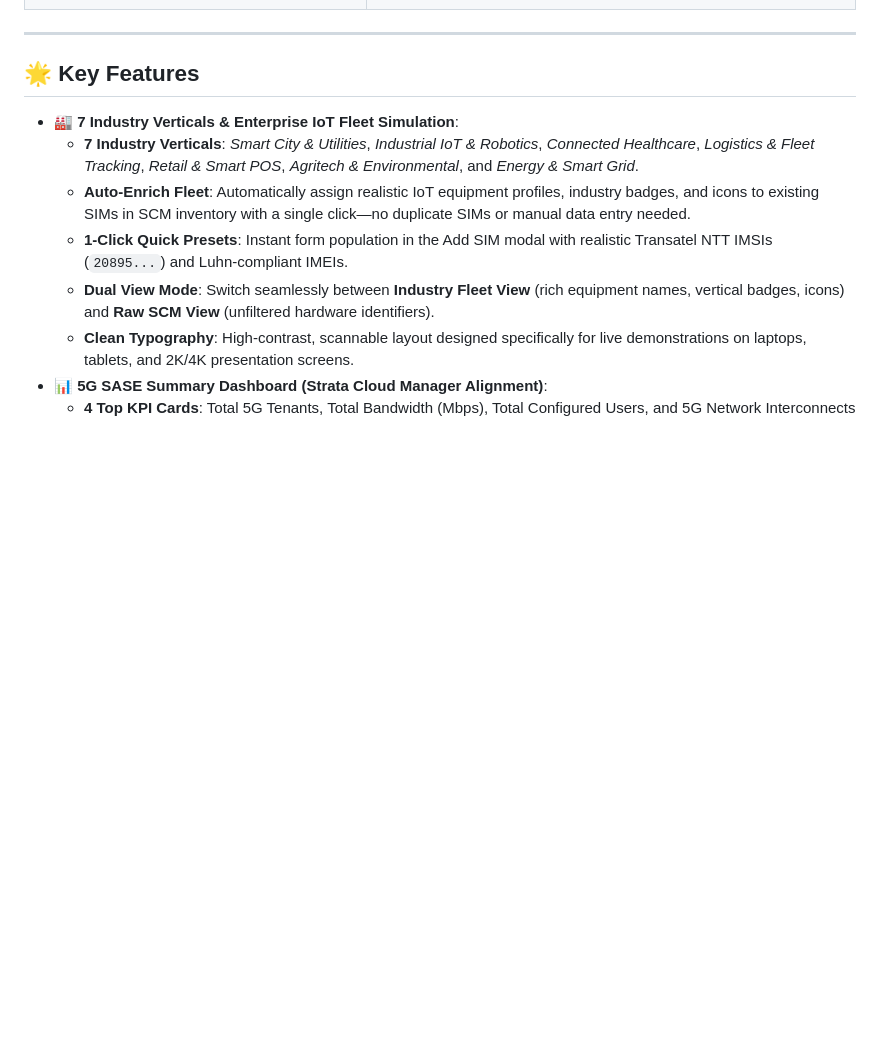
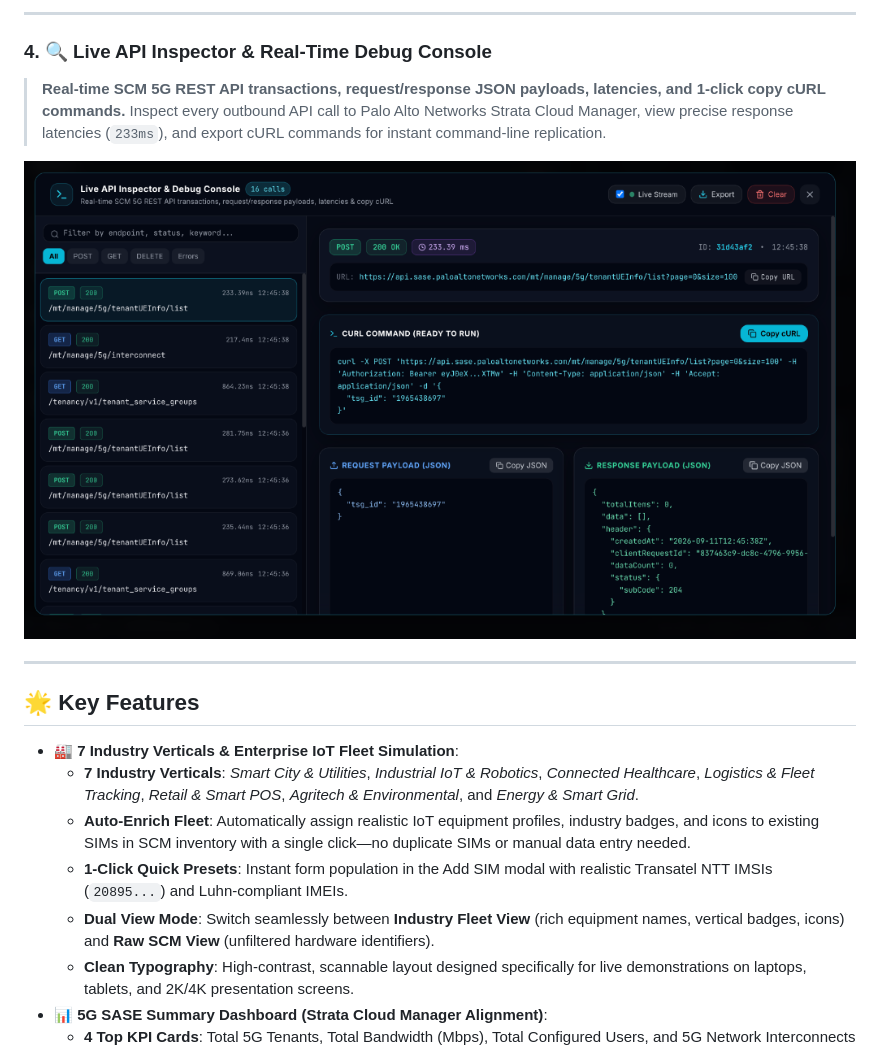
Before and after one commit to jsuzanne/Prisma-Access-SASE-5G, a Markdown page: README.md, the part around one of its changes. Drawn GitHub-style; blank space fills up the shorter version.

```diff
--- a/README.md
+++ b/README.md
@@ -29,3 +44,12 @@ Enables full programmatic lifecycle management of User Equipment (UE / SIM Cards
+---
+
+### 4. 🔍 Live API Inspector & Real-Time Debug Console
+> **Real-time SCM 5G REST API transactions, request/response JSON payloads, latencies, and 1-click copy cURL commands.**
+> Inspect every outbound API call to Palo Alto Networks Strata Cloud Manager, view precise response latencies (`233ms`), and export cURL commands for instant command-line replication.
+
+<p align="center">
+  <img src="static/img/api_inspector_console.png" alt="Live API Inspector & Debug Console" width="100%">
+</p>
 
 ---
 
```
Also changed, not shown: other parts of README.md (+24 -9 lines).
